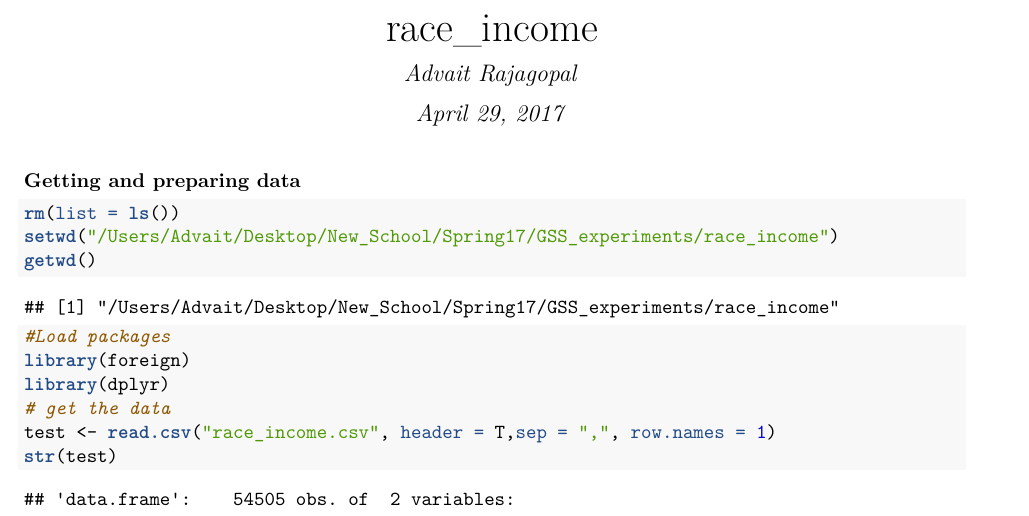
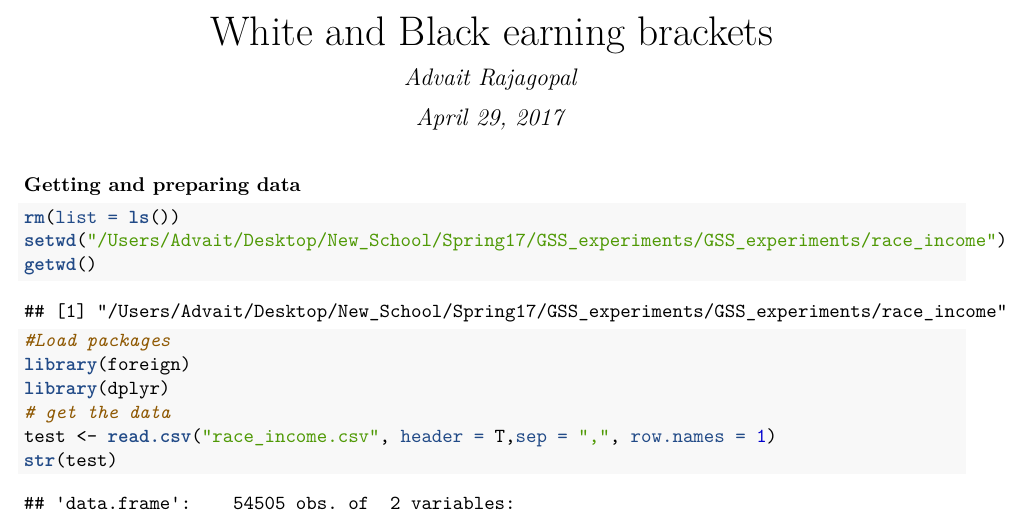
Before and after one commit to advaitr8/General_Social_Survey_experiments, an R Markdown document (race_income/race_income.Rmd): part of page 1 of 3, cut at the place of the change. The pictures show the output file race_income/race_income.pdf that the author committed with the source.

Commit message:
white and black earnings

````diff
--- a/race_income/race_income.Rmd
+++ b/race_income/race_income.Rmd
@@ -1,5 +1,5 @@
 ---
-title: "race_income"
+title: "White and Black earning brackets"
 author: Advait Rajagopal
 date: April 29, 2017
 output: pdf_document
@@ -17,7 +17,7 @@ knitr::opts_chunk$set(fig.width=12, fig.height=8, fig.path='Figs/',
 
 ```{r}
 rm(list = ls())
-setwd("/Users/Advait/Desktop/New_School/Spring17/GSS_experiments/race_income")
+setwd("/Users/Advait/Desktop/New_School/Spring17/GSS_experiments/GSS_experiments/race_income")
 getwd()
 #Load packages
 library(foreign)
````
Also changed, not shown: race_income/Figs/unnamed-chunk-2-1.pdf, race_income/Figs/unnamed-chunk-3-1.pdf, race_income/race_income.pdf, 1 other file.
